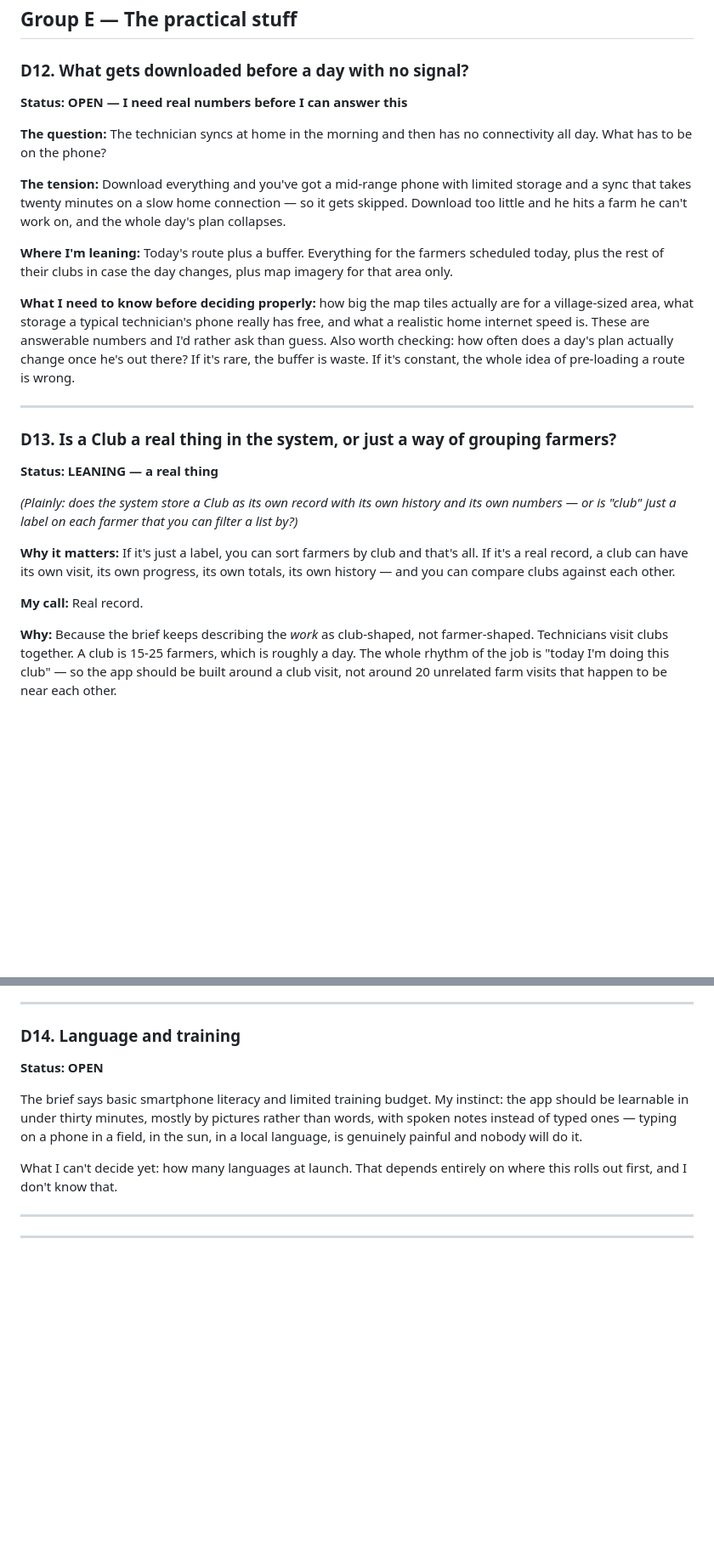
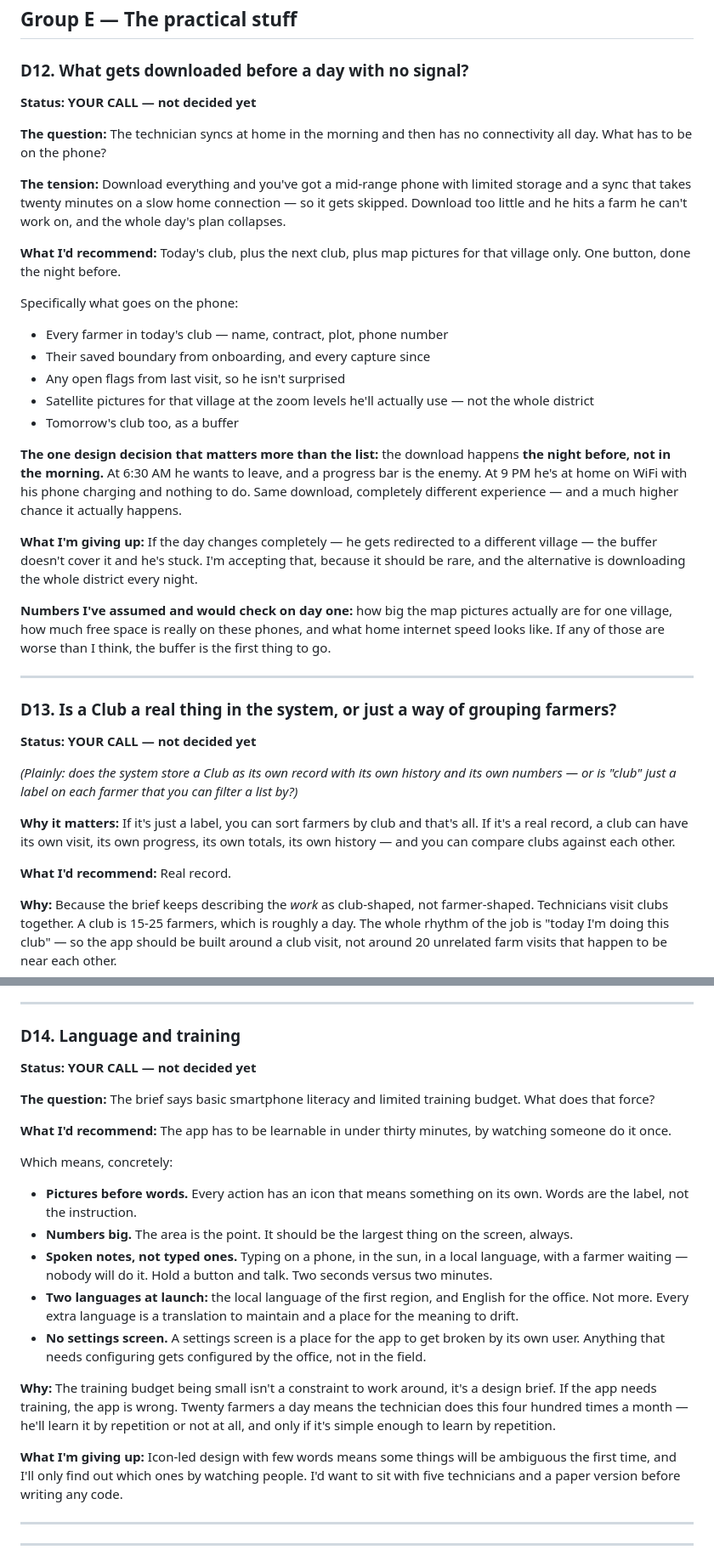
Before and after one commit to nikhilsampatraokumbhar/Lifecycle-Farm-Plot-Capture-System, a Markdown page: docs/decision-log.md, 2 parts joined by grey strips. Shown at 85% size. Drawn GitHub-style; blank space fills up the shorter version.

```diff
--- a/docs/decision-log.md
+++ b/docs/decision-log.md
@@ -332,26 +342,37 @@ I want to be careful about tone here. The point isn't that technicians are disho
 ## Group E — The practical stuff
 
 ### D12. What gets downloaded before a day with no signal?
-**Status: OPEN — I need real numbers before I can answer this**
+**Status: YOUR CALL — not decided yet**
 
 **The question:** The technician syncs at home in the morning and then has no connectivity all day. What has to be on the phone?
 
 **The tension:** Download everything and you've got a mid-range phone with limited storage and a sync that takes twenty minutes on a slow home connection — so it gets skipped. Download too little and he hits a farm he can't work on, and the whole day's plan collapses.
 
-**Where I'm leaning:** Today's route plus a buffer. Everything for the farmers scheduled today, plus the rest of their clubs in case the day changes, plus map imagery for that area only.
+**What I'd recommend:** Today's club, plus the next club, plus map pictures for that village only. One button, done the night before.
 
-**What I need to know before deciding properly:** how big the map tiles actually are for a village-sized area, what storage a typical technician's phone really has free, and what a realistic home internet speed is. These are answerable numbers and I'd rather ask than guess. Also worth checking: how often does a day's plan actually change once he's out there? If it's rare, the buffer is waste. If it's constant, the whole idea of pre-loading a route is wrong.
+Specifically what goes on the phone:
+- Every farmer in today's club — name, contract, plot, phone number
+- Their saved boundary from onboarding, and every capture since
+- Any open flags from last visit, so he isn't surprised
+- Satellite pictures for that village at the zoom levels he'll actually use — not the whole district
+- Tomorrow's club too, as a buffer
+
+**The one design decision that matters more than the list:** the download happens **the night before, not in the morning.** At 6:30 AM he wants to leave, and a progress bar is the enemy. At 9 PM he's at home on WiFi with his phone charging and nothing to do. Same download, completely different experience — and a much higher chance it actually happens.
+
+**What I'm giving up:** If the day changes completely — he gets redirected to a different village — the buffer doesn't cover it and he's stuck. I'm accepting that, because it should be rare, and the alternative is downloading the whole district every night.
+
+**Numbers I've assumed and would check on day one:** how big the map pictures actually are for one village, how much free space is really on these phones, and what home internet speed looks like. If any of those are worse than I think, the buffer is the first thing to go.
 
 ---
 
 ### D13. Is a Club a real thing in the system, or just a way of grouping farmers?
-**Status: LEANING — a real thing**
+**Status: YOUR CALL — not decided yet**
 
 *(Plainly: does the system store a Club as its own record with its own history and its own numbers — or is "club" just a label on each farmer that you can filter a list by?)*
 
 **Why it matters:** If it's just a label, you can sort farmers by club and that's all. If it's a real record, a club can have its own visit, its own progress, its own totals, its own history — and you can compare clubs against each other.
 
-**My call:** Real record.
+**What I'd recommend:** Real record.
 
 **Why:** Because the brief keeps describing the *work* as club-shaped, not farmer-shaped. Technicians visit clubs together. A club is 15-25 farmers, which is roughly a day. The whole rhythm of the job is "today I'm doing this club" — so the app should be built around a club visit, not around 20 unrelated farm visits that happen to be near each other.
 
@@ -362,11 +383,22 @@ And it opens up things you can't do otherwise: this club has sown 80% of contrac
 ---
 
 ### D14. Language and training
-**Status: OPEN**
+**Status: YOUR CALL — not decided yet**
 
-The brief says basic smartphone literacy and limited training budget. My instinct: the app should be learnable in under thirty minutes, mostly by pictures rather than words, with spoken notes instead of typed ones — typing on a phone in a field, in the sun, in a local language, is genuinely painful and nobody will do it.
+**The question:** The brief says basic smartphone literacy and limited training budget. What does that force?
 
-What I can't decide yet: how many languages at launch. That depends entirely on where this rolls out first, and I don't know that.
+**What I'd recommend:** The app has to be learnable in under thirty minutes, by watching someone do it once.
+
+Which means, concretely:
+- **Pictures before words.** Every action has an icon that means something on its own. Words are the label, not the instruction.
+- **Numbers big.** The area is the point. It should be the largest thing on the screen, always.
+- **Spoken notes, not typed ones.** Typing on a phone, in the sun, in a local language, with a farmer waiting — nobody will do it. Hold a button and talk. Two seconds versus two minutes.
+- **Two languages at launch:** the local language of the first region, and English for the office. Not more. Every extra language is a translation to maintain and a place for the meaning to drift.
+- **No settings screen.** A settings screen is a place for the app to get broken by its own user. Anything that needs configuring gets configured by the office, not in the field.
+
+**Why:** The training budget being small isn't a constraint to work around, it's a design brief. If the app needs training, the app is wrong. Twenty farmers a day means the technician does this four hundred times a month — he'll learn it by repetition or not at all, and only if it's simple enough to learn by repetition.
+
+**What I'm giving up:** Icon-led design with few words means some things will be ambiguous the first time, and I'll only find out which ones by watching people. I'd want to sit with five technicians and a paper version before writing any code.
 
 ---
 ---
```
Also changed, not shown: other parts of docs/decision-log.md (+36 -26 lines), submission/01-journey-map.md (added, +248 -0 lines).
